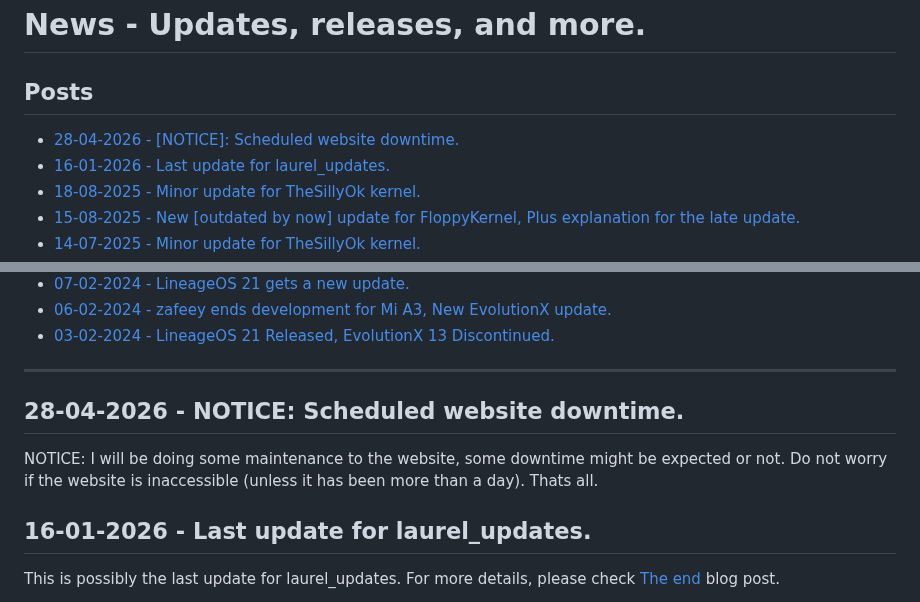
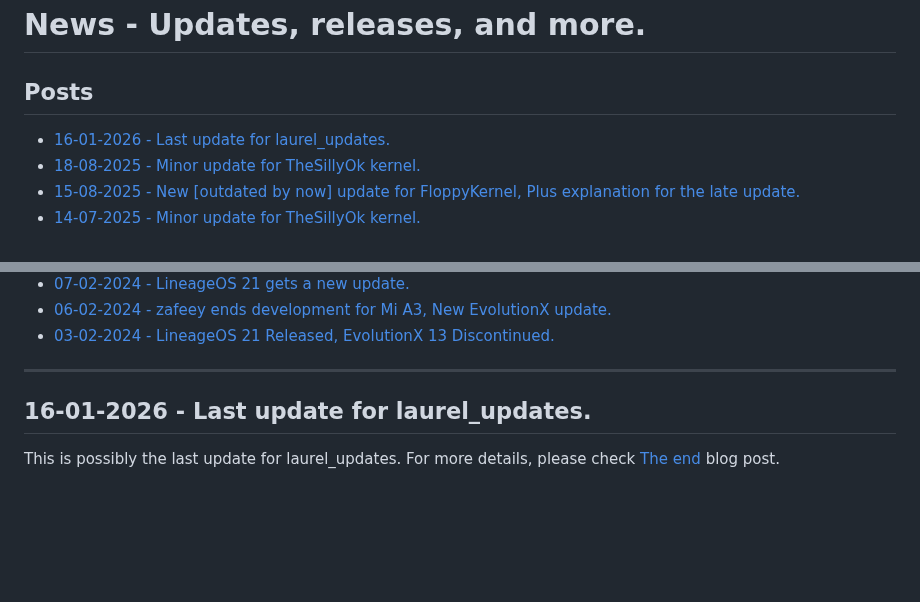
Before and after one commit to devlocalhost/laurel_updates, a Markdown page: blogs/news.md, 2 parts joined by grey strips. Drawn GitHub-style; blank space fills up the shorter version.

Commit message:
Revert "Add notice for scheduled website downtime"
This reverts commit 45680e59c12b6409a8278df49d09f0f38eb909c4.

```diff
--- a/blogs/news.md
+++ b/blogs/news.md
@@ -1,7 +1,6 @@
 # News - Updates, releases, and more.
 
 ## Posts
-- [28-04-2026 - [NOTICE]: Scheduled website downtime.](/blog/news#28-04-2026---[notice]:-scheduled-website-downtime.)
 - [16-01-2026 - Last update for laurel_updates.](/blog/news#16-01-2026---last-update-for-laurel_updates.)
 - [18-08-2025 - Minor update for TheSillyOk kernel.](/blog/news#18-08-2025---minor-update-for-thesillyok-kernel.)
 - [15-08-2025 - New [outdated by now] update for FloppyKernel, Plus explanation for the late update.](/blog/news#15-08-2025---new-[outdated-by-now]-update-for-floppykernel,-plus-explanation-for-the-late-update.)
@@ -116,9 +115,6 @@
 - [03-02-2024 - LineageOS 21 Released, EvolutionX 13 Discontinued.](/blog/news#03-02-2024---lineageos-21-released,-evolutionx-13-discontinued.)
 
 ---
-
-## 28-04-2026 - NOTICE: Scheduled website downtime.
-NOTICE: I will be doing some maintenance to the website, some downtime might be expected or not. Do not worry if the website is inaccessible (unless it has been more than a day). Thats all.
 
 ## 16-01-2026 - Last update for laurel_updates.
 This is possibly the last update for laurel_updates. For more details, please check [The end](/blog/the-end) blog post.
```
